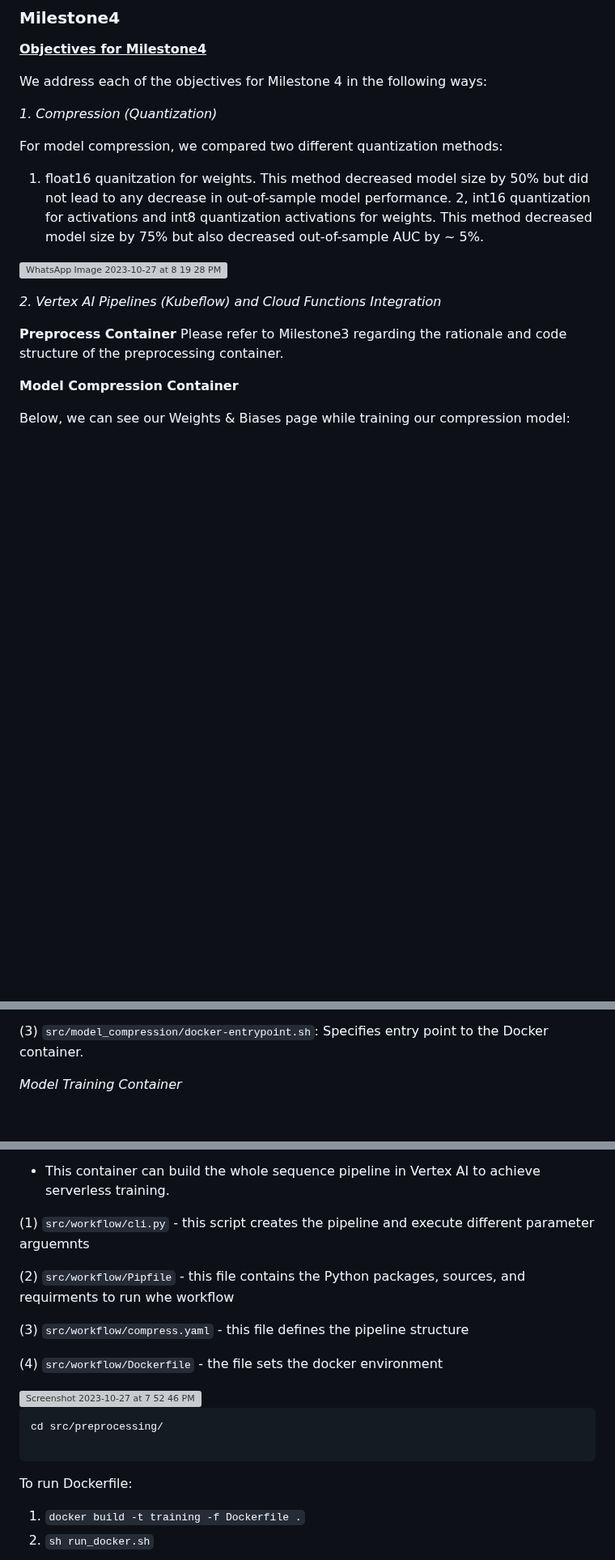
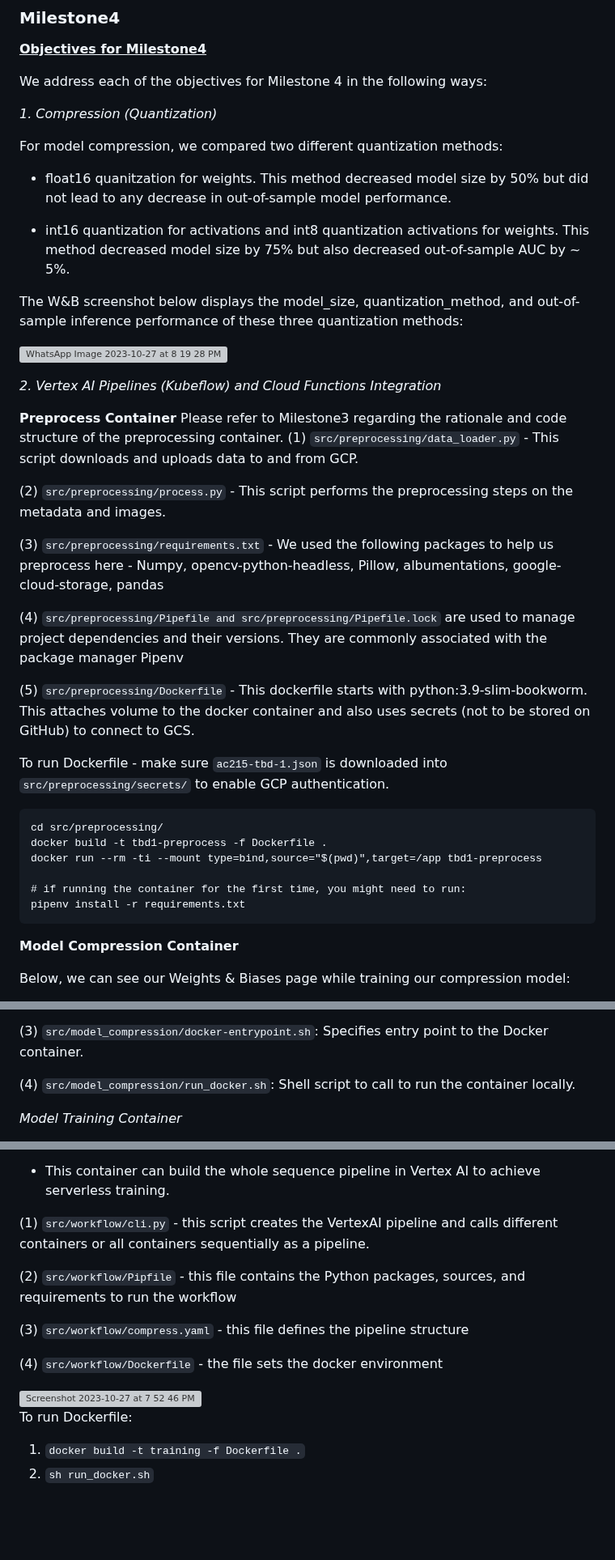
Before and after one commit to AndyWangSFU/AC215_TBD_1, a Markdown page: README.md, 3 parts joined by grey strips. Shown at 81% size. GitHub-like rendering; blank space fills up the shorter version; grey boxes are pictures that could not be loaded.

````diff
--- a/README.md
+++ b/README.md
@@ -93,8 +93,11 @@ We address each of the objectives for Milestone 4 in the following ways:
 *1. Compression (Quantization)*
 
 For model compression, we compared two different quantization methods:
-1. float16 quanitzation for weights. This method decreased model size by 50% but did not lead to any decrease in out-of-sample model performance.
-2, int16 quantization for activations and int8 quantization activations for weights. This method decreased model size by 75% but also decreased out-of-sample AUC by ~ 5%.
+- float16 quanitzation for weights. This method decreased model size by 50% but did not lead to any decrease in out-of-sample model performance.
+
+- int16 quantization for activations and int8 quantization activations for weights. This method decreased model size by 75% but also decreased out-of-sample AUC by ~ 5%.
+
+The W&B screenshot below displays the model_size, quantization_method, and out-of-sample inference performance of these three quantization methods:
 
 ![WhatsApp Image 2023-10-27 at 8 19 28 PM](https://github.com/AndyWangSFU/AC215_TBD_1/assets/48002686/ca3ff2d6-549f-4082-9ff8-df07cffd4584)
 
@@ -108,6 +111,26 @@ For model compression, we compared two different quantization methods:
 
 **Preprocess Container**
 Please refer to Milestone3 regarding the rationale and code structure of the preprocessing container.
+(1) `src/preprocessing/data_loader.py` - This script downloads and uploads data to and from GCP.
+
+(2) `src/preprocessing/process.py` - This script performs the preprocessing steps on the metadata and images.
+
+(3) `src/preprocessing/requirements.txt` - We used the following packages to help us preprocess here - Numpy, opencv-python-headless, Pillow, albumentations, google-cloud-storage, pandas
+
+(4) `src/preprocessing/Pipefile and src/preprocessing/Pipefile.lock` are used to manage project dependencies and their versions. They are commonly associated with the package manager Pipenv
+
+(5) `src/preprocessing/Dockerfile` - This dockerfile starts with python:3.9-slim-bookworm. This attaches volume to the docker container and also uses secrets (not to be stored on GitHub) to connect to GCS.
+
+To run Dockerfile - make sure `ac215-tbd-1.json` is downloaded into `src/preprocessing/secrets/` to enable GCP authentication.
+
+```
+cd src/preprocessing/
+docker build -t tbd1-preprocess -f Dockerfile .
+docker run --rm -ti --mount type=bind,source="$(pwd)",target=/app tbd1-preprocess
+
+# if running the container for the first time, you might need to run:
+pipenv install -r requirements.txt
+```
 
 
 **Model Compression Container**
@@ -159,6 +182,8 @@ In case anyone wants to test the connection with Vertex AI, call python cli.py
 
 (3) `src/model_compression/docker-entrypoint.sh`: Specifies entry point to the Docker container.
 
+(4) `src/model_compression/run_docker.sh`: Shell script to call to run the container locally.
+
 
 *Model Training Container*
 
@@ -175,9 +200,9 @@ In case anyone wants to test the connection with Vertex AI, call python cli.py
 
 - This container can build the whole sequence pipeline in Vertex AI to achieve serverless training.
 
-(1) `src/workflow/cli.py` - this script creates the pipeline and execute different parameter arguemnts
+(1) `src/workflow/cli.py` - this script creates the VertexAI pipeline and calls different containers or all containers sequentially as a pipeline.
 
-(2) `src/workflow/Pipfile` - this file contains the Python packages, sources, and requirments to run whe workflow
+(2) `src/workflow/Pipfile` - this file contains the Python packages, sources, and requirements to run the workflow
 
 (3) `src/workflow/compress.yaml` - this file defines the pipeline structure
 
@@ -186,12 +211,6 @@ In case anyone wants to test the connection with Vertex AI, call python cli.py
 <img width="1204" alt="Screenshot 2023-10-27 at 7 52 46 PM" src="https://github.com/AndyWangSFU/AC215_TBD_1/assets/48002686/7edcd404-a8ff-4ff7-9e76-0aab3a4b6359">
 
 
-```
-cd src/preprocessing/
-
-```
-
-
 
 
 To run Dockerfile:
````
Also changed, not shown: other parts of README.md (+2 -2 lines).
